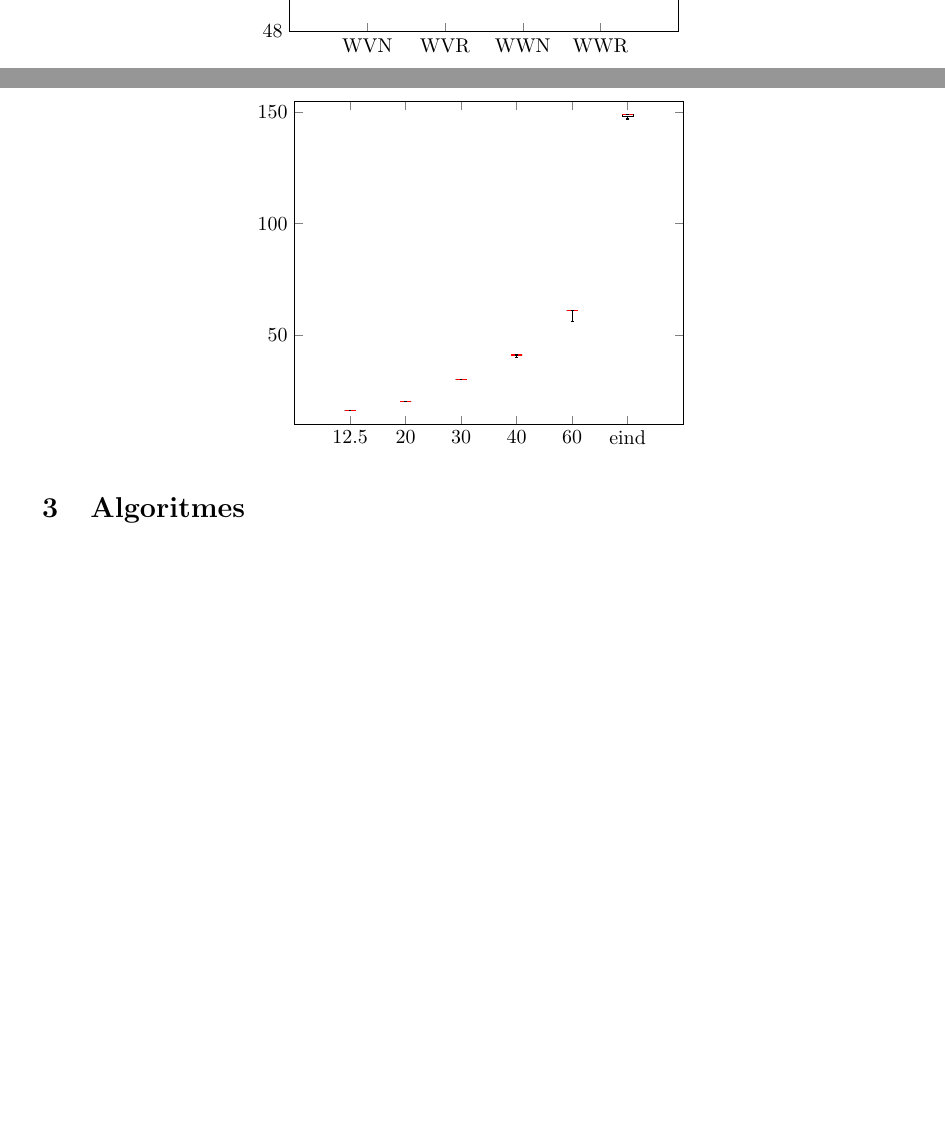
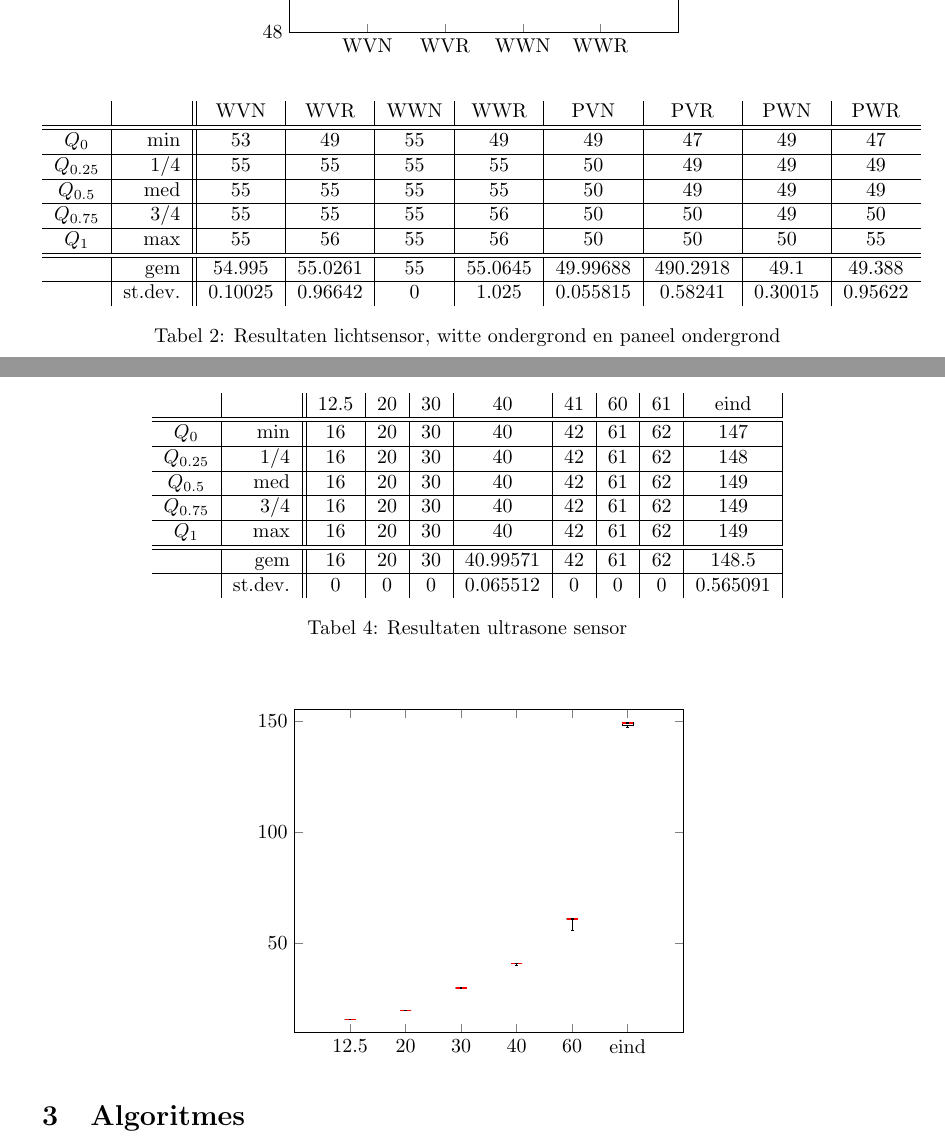
Before and after one commit to toonn/SilverSurfer, a LaTeX document (SilverSurferVerslag/Verslag demo 3/Verslag Demo 3.tex): two parts of pages 6 and 7 of 17 before the commit and two parts of pages 6 and 8 of 17 after it, joined at a grey line, cut so that both start at the same text, the shorter picture padded with empty space. Compiled offline with pdfLaTeX.

Commit message:
meetresultaten in verslag

```diff
--- a/SilverSurferVerslag/Verslag demo 3/Verslag Demo 3.tex
+++ b/SilverSurferVerslag/Verslag demo 3/Verslag Demo 3.tex
@@ -196,3 +192,17 @@ Om de robot om zijn as te laten draaien, bewegen de beide wielen in tegengesteld
 De lichtsensor meet de lichtintensiteit van de omgeving. De sensor kan zelf ook een rood licht uitsturen. Hoe meer dit licht geabsorbeerd wordt door de omgeving, hoe donkerder de omgeving. Op deze manier kunnen de meetwaarden ge\"interpreteerd worden als witte of zwarte lijnen.\\
 De lichtsensor wordt in verschillende omstandigheden getest: bij direct kunstlicht (VL - veel licht), in de schaduw (WL - weinig licht), terwijl de robot rijdt (R - rijdend) en terwijl hij stilstaat (NR - niet rijdend). Dit voor alle soorten ondergrond: een paneel, een witte lijn of een zwarte lijn. De resultaten van deze metingen laten toe de lichtsensorwaarden de interpreteren en te simuleren. Een boxplot wordt weergegeven in figuur \ref{fig:boxLicht}. Deze toont dat het gemiddelde weinig afhangt van de omstandigheden. De afwijking wordt echter sterk bepaald door het feit of de robot rijdt of stilstaat.
 
+%resultaten lichtsensor
+\begin{table}[hb]
+\begin{center}
+    \begin{tabular}{ c | r || c | c | c | c | c | c | c | c }
+     & & WVN & WVR & WWN & WWR & PVN & PVR & PWN & PWR \\ \hline \hline
+    $Q_{0}$ & min & 53 & 49 & 55 & 49 & 49 & 47 & 49 & 47 \\ \hline
+    $Q_{0.25}$ & 1/4 & 55 & 55 & 55 & 55 & 50 & 49 & 49 & 49 \\ \hline
+    $Q_{0.5}$ & med & 55 & 55 & 55 & 55 & 50 & 49 & 49 & 49 \\ \hline
+    $Q_{0.75}$ & 3/4 & 55 & 55 & 55 & 56 & 50 & 50 & 49 & 50\\ \hline
+    $Q_{1}$ & max & 55 & 56 & 55 & 56 & 50 & 50 & 50 & 55 \\ \hline \hline
+     & gem & 54.995 & 55.0261 & 55 & 55.0645 & 49.99688 & 490.2918 & 49.1 & 49.388\\ \hline
+     & st.dev. & 0.10025 & 0.96642 & 0 & 1.025 & 0.055815 & 0.58241 & 0.30015 & 0.95622 \\
+    \end{tabular}
+    \caption{Resultaten lichtsensor, witte ondergrond en paneel ondergrond}
@@ -199,3 +227,7 @@ De lichtsensor wordt in verschillende omstandigheden getest: bij direct kunstlic
+    \label{tab:resultCalibM}
+\end{center}
+\end{table}
+
 \tikzset{external/remake next}
 \begin{center}
 \begin{tikzpicture}
@@ -249,6 +281,24 @@ In het kader van een doolhof, kan een robot muren tegenkomen als objecten. Maar
 % WELKE TESTEN?? MEETRESULTATEN!!!
 De afwijking van de ultrasone sensor wordt gemeten door de robot op 30 cm van een muur te zetten en de bekomen meetwaarden te interpreteren. De robot staat in eerste instantie loodrecht ten opzichte van de muur en vervolgens met een afwijking van 20\degree van deze loodrecht stand. Een boxplot van de meetwaarden wordt weergegeven in figuur \ref{fig:boxUltra}.
 % OOK VOOR ANDERE AFSTANDEN METEN!!!
+
+%resultaten lichtsensor
+\begin{table}[hb]
+\begin{center}
+    \begin{tabular}{ c | r || c | c | c | c | c | c | c | c | c | c | c | c }
+     & & 12.5 & 20 & 30 & 40 & 41 & 60 & 61 & eind\\ \hline \hline
+    $Q_{0}$ & min & 16 & 20 & 30 & 40 & 42 & 61 & 62 & 147 \\ \hline
+    $Q_{0.25}$ & 1/4 & 16 & 20 & 30 & 40 & 42 & 61 & 62 & 148 \\ \hline
+    $Q_{0.5}$ & med & 16 & 20 & 30 & 40 & 42 & 61 & 62 & 149 \\ \hline
+    $Q_{0.75}$ & 3/4 & 16 & 20 & 30 & 40 & 42 & 61 & 62 & 149\\ \hline
+    $Q_{1}$ & max & 16 & 20 & 30 & 40 & 42 & 61 & 62 & 149 \\ \hline \hline
+     & gem & 16 & 20 & 30 & 40.99571 & 42 & 61 & 62 & 148.5 \\ \hline
+     & st.dev. & 0 & 0 & 0 & 0.065512 & 0 & 0 & 0 & 0.565091 \\
+    \end{tabular}
+    \caption{Resultaten ultrasone sensor}
+    \label{tab:resultCalibM}
+\end{center}
+\end{table}
 
 \tikzset{external/remake next}
 \begin{center}
```
Also changed, not shown: SilverSurferVerslag/Verslag demo 3/Verslag Demo 3.pdf, SilverSurferVerslag/Verslag demo 3/Verslag Demo 3.tex (22 more changed lines).
